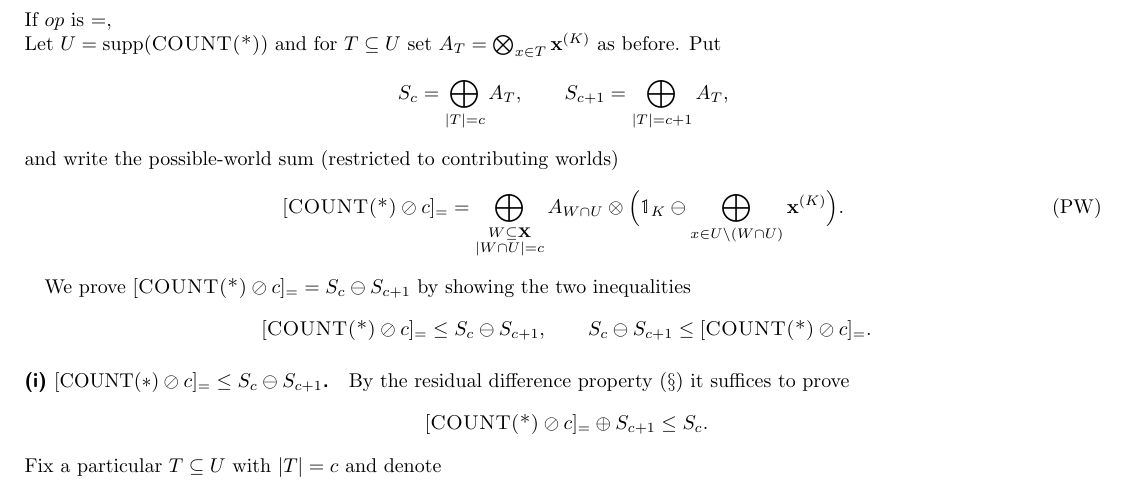
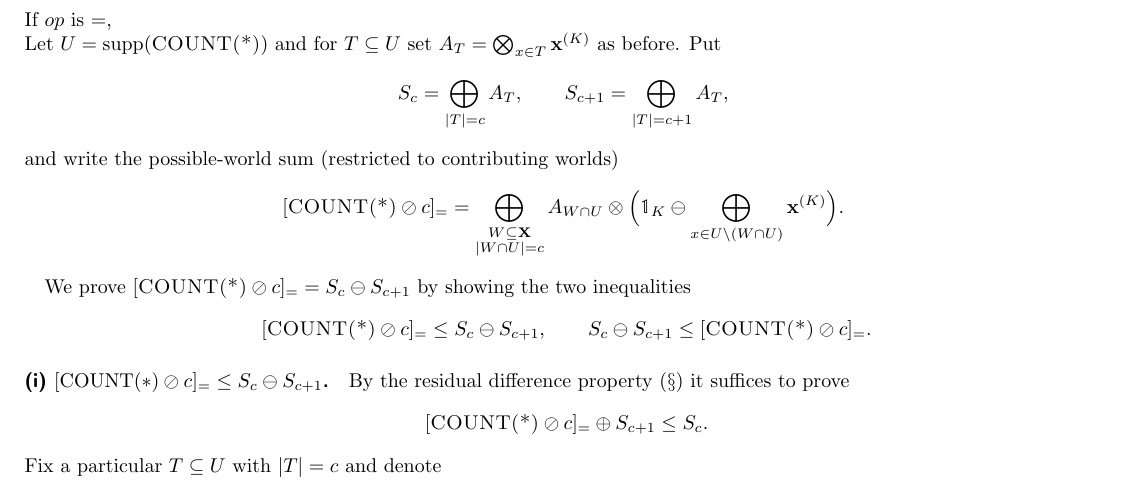
Before and after one commit to pratik2358/provsql_having, a LaTeX document (main.tex, which reads semantics.tex): part of page 5 of 18, cut so that both start at the same text. Compiled offline with pdfLaTeX.

Commit message:
minor change in proof

```diff
--- a/semantics.tex
+++ b/semantics.tex
@@ -198,7 +198,6 @@ and write the possible-world sum (restricted to contributing worlds)
 \[
 [\textsc{COUNT(*)} \oslash c]_{=}=\bigoplus_{\substack{W\subseteq\mathbf X\\|W\cap U|=c}}
 A_{W\cap U}\otimes\Bigl(\mathbb{1}_K\ominus\bigoplus_{x\in U\setminus(W\cap U)}\mathbf{x}^{(K)}\Bigr).
-\tag{PW}
 \]
 
 We prove \( [\textsc{COUNT(*)} \oslash c]_{=}=S_c\ominus S_{c+1}\) by showing the two inequalities
```
